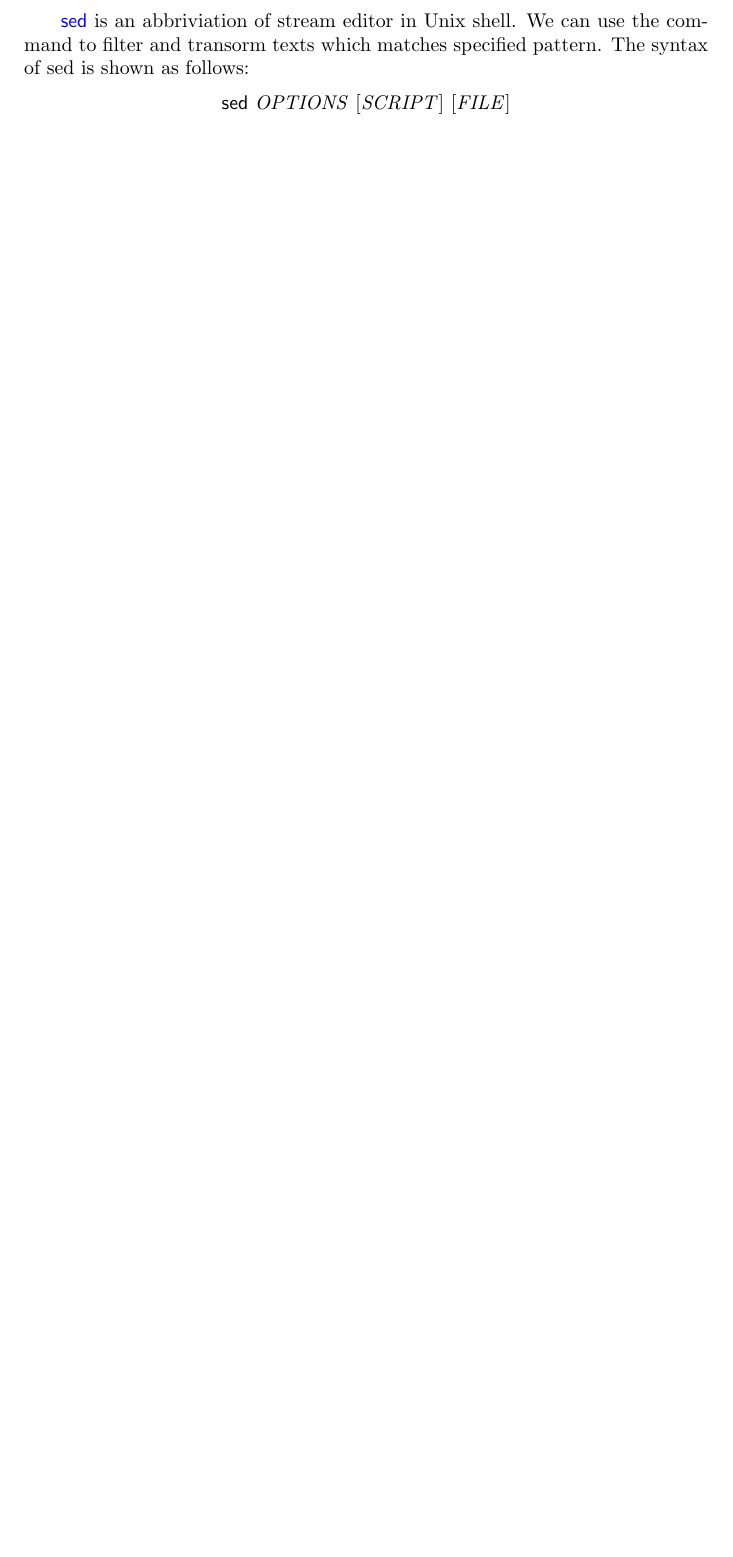
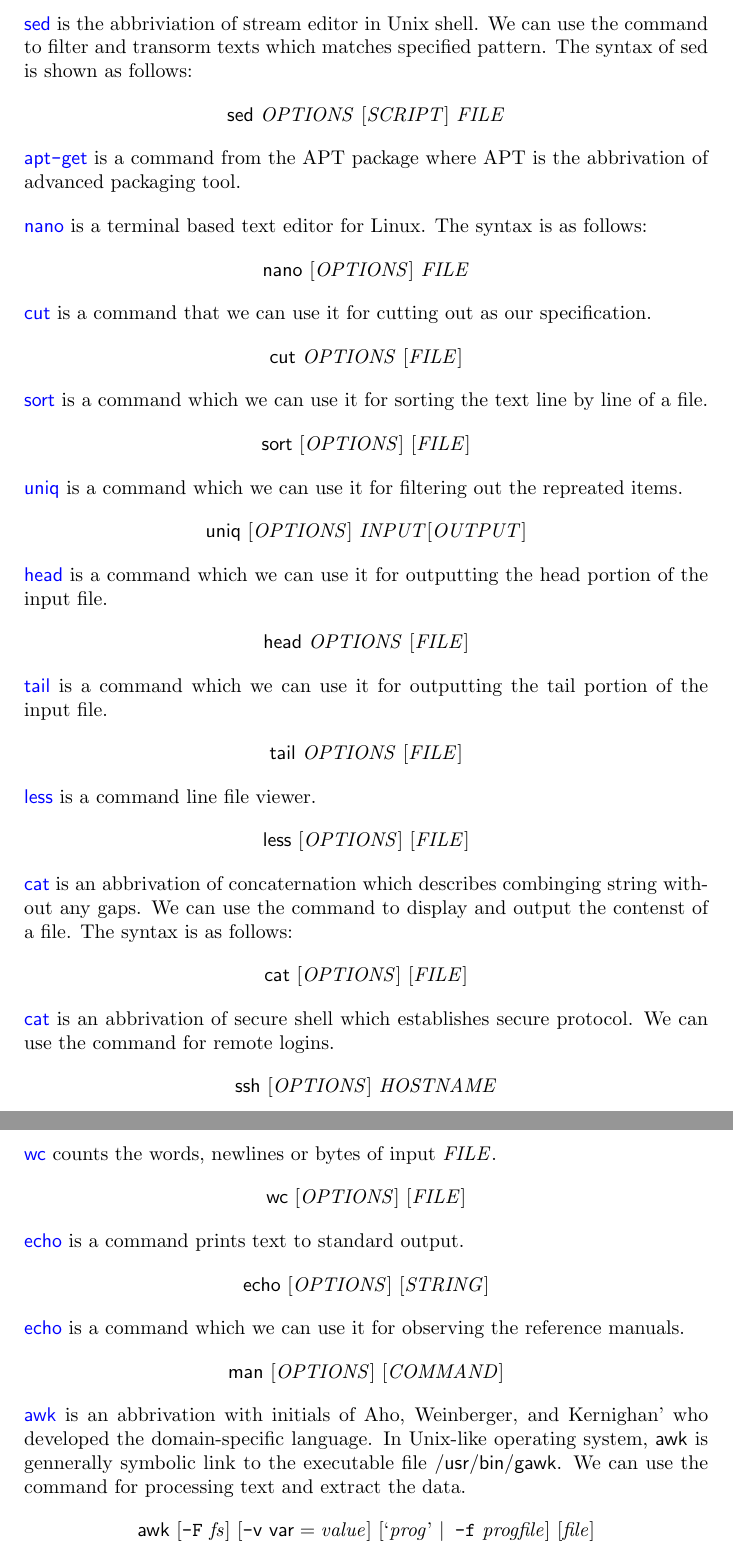
Before and after one commit to wen2720/Tools-For-Big-Data.github.io, a LaTeX document (Documents/LatexMain.tex, which reads Documents/SectionWeek1/text.tex): part of the page before the commit and two parts of pages 2 and 3 of 3 after it, the two joined at a grey line, cut so that both start at the same text, the shorter picture padded with empty space. Compiled offline with pdfLaTeX.

Commit message:
In learning Objectives.
There are awk, vi and emacs left to be documented.

```diff
--- a/Documents/SectionWeek1/text.tex
+++ b/Documents/SectionWeek1/text.tex
@@ -40,8 +41,111 @@
 \end{align*}
 }
-\spara{
-\href{https://www.computerhope.com/unix/used.htm}{\dlr{\ms{sed}}} is an abbriviation of stream editor in Unix shell. We can use the command to filter and transorm texts which matches specified pattern.  The syntax of sed is shown as follows:
+
+\para{
+\href{https://www.computerhope.com/unix/used.htm}{\dlr{\ms{sed}}} is the abbriviation of stream editor in Unix shell. We can use the command to filter and transorm texts which matches specified pattern.  The syntax of sed is shown as follows:
 \begin{align*}
-	\ms{sed} \ \mt{OPTIONS } \ [\mt{SCRIPT}] \ [\mt{FILE}]
+	\ms{sed} \ \mt{OPTIONS } \ [\mt{SCRIPT}] \ \mt{FILE}
 \end{align*}
 }
+
+\para{
+\href{https://www.computerhope.com/unix/apt-get.htm}{\dlr{\ms{apt\texttt{-}get}}} is a command from the APT package where APT is the abbrivation of advanced packaging tool.
+}
+
+\para{
+\href{https://www.computerhope.com/unix/upico.htm}{\dlr{\ms{nano}}} is a terminal based text editor for Linux.
+The syntax is as follows:
+\begin{align*}
+	\ms{nano} \ [\mt{OPTIONS }] \ \mt{FILE}
+\end{align*}
+}
+
+\para{
+\href{https://www.computerhope.com/unix/ucut.htm}{\dlr{\ms{cut}}} is a command that we can use it for cutting out as our specification.
+\begin{align*}
+	\ms{cut} \ \mt{OPTIONS} \ [\mt{FILE}]
+\end{align*}
+}
+
+\para{
+\href{https://www.computerhope.com/unix/ucut.htm}{\dlr{\ms{sort}}} is a command which we can use it for sorting the text line by line of a file.
+\begin{align*}
+	\ms{sort} \ [\mt{OPTIONS}] \ [\mt{FILE}]
+\end{align*}
+}
+
+\para{
+\href{https://www.computerhope.com/unix/ucut.htm}{\dlr{\ms{uniq}}} is a command which we can use it for filtering out the repreated items.
+\begin{align*}
+	\ms{uniq} \ [\mt{OPTIONS}] \ \mt{INPUT [OUTPUT]}
+\end{align*}
+}
+
+\para{
+\href{https://www.computerhope.com/unix/ucut.htm}{\dlr{\ms{head}}} is a command which we can use it for outputting the head portion of the input file.
+\begin{align*}
+	\ms{head} \ \mt{OPTIONS} \ [\mt{FILE}]
+\end{align*}
+}
+
+\para{
+\href{https://www.computerhope.com/unix/ucut.htm}{\dlr{\ms{tail}}} is a command which we can use it for outputting the tail portion of the input file.
+\begin{align*}
+	\ms{tail} \ \mt{OPTIONS} \ [\mt{FILE}]
+\end{align*}
+}
+
+\para{
+\href{https://www.computerhope.com/unix/uless.htm}{\dlr{\ms{less}}} is a command line file viewer.
+\begin{align*}
+	\ms{less} \ [\mt{OPTIONS}] \ [\mt{FILE}]
+\end{align*}
+}
+
+\para{
+\href{https://www.computerhope.com/unix/ucat.htm}{\dlr{\ms{cat}}} is an abbrivation of concaternation which describes combinging string without any gaps. We can use the command to display and output the contenst of a file. The syntax is as follows:
+\begin{align*}
+	\ms{cat} \ [\mt{OPTIONS}] \ [\mt{FILE}]
+\end{align*}
+}
+
+\para{
+\href{https://www.computerhope.com/jargon/s/ssh.htm}{\dlr{\ms{cat}}} is an abbrivation of secure shell which establishes secure protocol. We can use the command for remote logins.
+\begin{align*}
+	\ms{ssh} \ [\mt{OPTIONS}] \ \mt{HOSTNAME}
+\end{align*}
+}
+
+\para{
+\href{https://www.computerhope.com/unix/uwc.htm}{\dlr{\ms{wc}}} counts the words, newlines or bytes of input \dlr{\mt{FILE}}.
+\begin{align*}
+	\ms{wc} \ [\mt{OPTIONS}] \ [\mt{FILE}]
+\end{align*}
+}
+
+\para{
+\href{https://www.computerhope.com/unix/uecho.htm}{\dlr{\ms{echo}}} is a command prints text to standard output.
+\begin{align*}
+	\ms{echo} \ [\mt{OPTIONS}] \ [\mt{STRING}]
+\end{align*}
+}
+
+\para{
+\href{https://www.computerhope.com/unix/uman.htm}{\dlr{\ms{echo}}} is a command which we can use it for observing the reference manuals.
+\begin{align*}
+	\ms{man} \ [\mt{OPTIONS}] \ [\mt{COMMAND}]
+\end{align*}
+}
+
+\para{
+\href{https://www.computerhope.com/unix/uawk.htm}{\dlr{\ms{awk}}} is an abbrivation with initials of Aho, Weinberger, and Kernighan' who developed the domain-specific language. In Unix-like operating system, \dlr{\ms{awk}} is gennerally symbolic link to the executable file \dlr{\ms{/usr/bin/gawk}}. We can use the command for processing text and extract the data.
+\begin{align*}
+	\ms{awk} \ [\texttt{-F} \ \mt{fs}] \ [\texttt{-}\ms{v \ var}=\mt{value}] \ [ \text{`}\mt{prog}\text{' }  |  \texttt{ -f} \ \mt{progfile}] \ [\mt{file}]
+\end{align*}
+}
+
+\para{
+\href{https://www.computerhope.com/unix/uvi.htm}{\dlr{\ms{awk}}} is an abbrivation with initials of Aho, Weinberger, and Kernighan' who developed the domain-specific language. In Unix-like operating system, \dlr{\ms{awk}} is gennerally symbolic link to the executable file \dlr{\ms{/usr/bin/gawk}}. We can use the command for processing text and extract the data.
+\begin{align*}
+	\ms{awk} \ [\texttt{-F} \ \mt{fs}] \ [\texttt{-}\ms{v \ var}=\mt{value}] \ [ \text{`}\mt{prog}\text{' }  |  \texttt{ -f} \ \mt{progfile}] \ [\mt{file}]
+\end{align*}
```
Also changed, not shown: Documents/LatexMain.pdf, Documents/SectionWeek1/text.tex (13 more changed lines).
